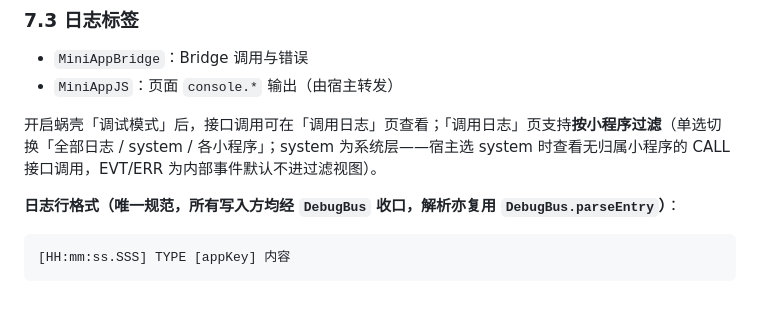
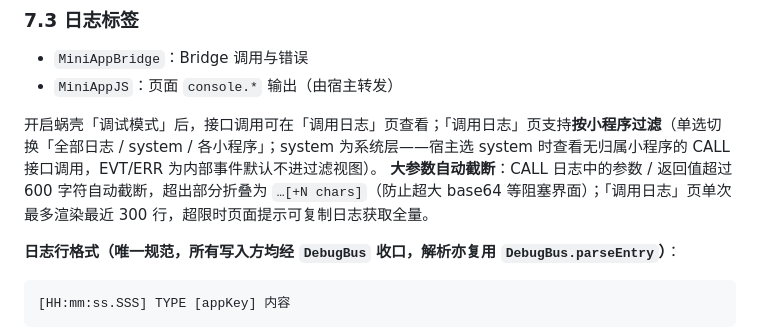
Before and after one commit to Klein-ops/MiniAppContainer, a Markdown page: DEVELOPER.md, the part around the change. Rendered like a GitHub page; blank space fills up the shorter version.

Commit message:
同步调试日志截断与渲染限流说明到文档

````diff
--- a/DEVELOPER.md
+++ b/DEVELOPER.md
@@ -882,6 +882,8 @@ console.log('WASM time:', performance.now() - t0);
 - `MiniAppJS`：页面 `console.*` 输出（由宿主转发）
 
 开启蜗壳「调试模式」后，接口调用可在「调用日志」页查看；「调用日志」页支持**按小程序过滤**（单选切换「全部日志 / system / 各小程序」；system 为系统层——宿主选 system 时查看无归属小程序的 CALL 接口调用，EVT/ERR 为内部事件默认不进过滤视图）。
+**大参数自动截断**：CALL 日志中的参数 / 返回值超过 600 字符自动截断，超出部分折叠为 `…[+N chars]`（防止超大 base64 等阻塞界面）；「调用日志」页单次最多渲染最近 300 行，超限时页面提示可复制日志获取全量。
+
 
 **日志行格式（唯一规范，所有写入方均经 `DebugBus` 收口，解析亦复用 `DebugBus.parseEntry`）**：
 ```
````
